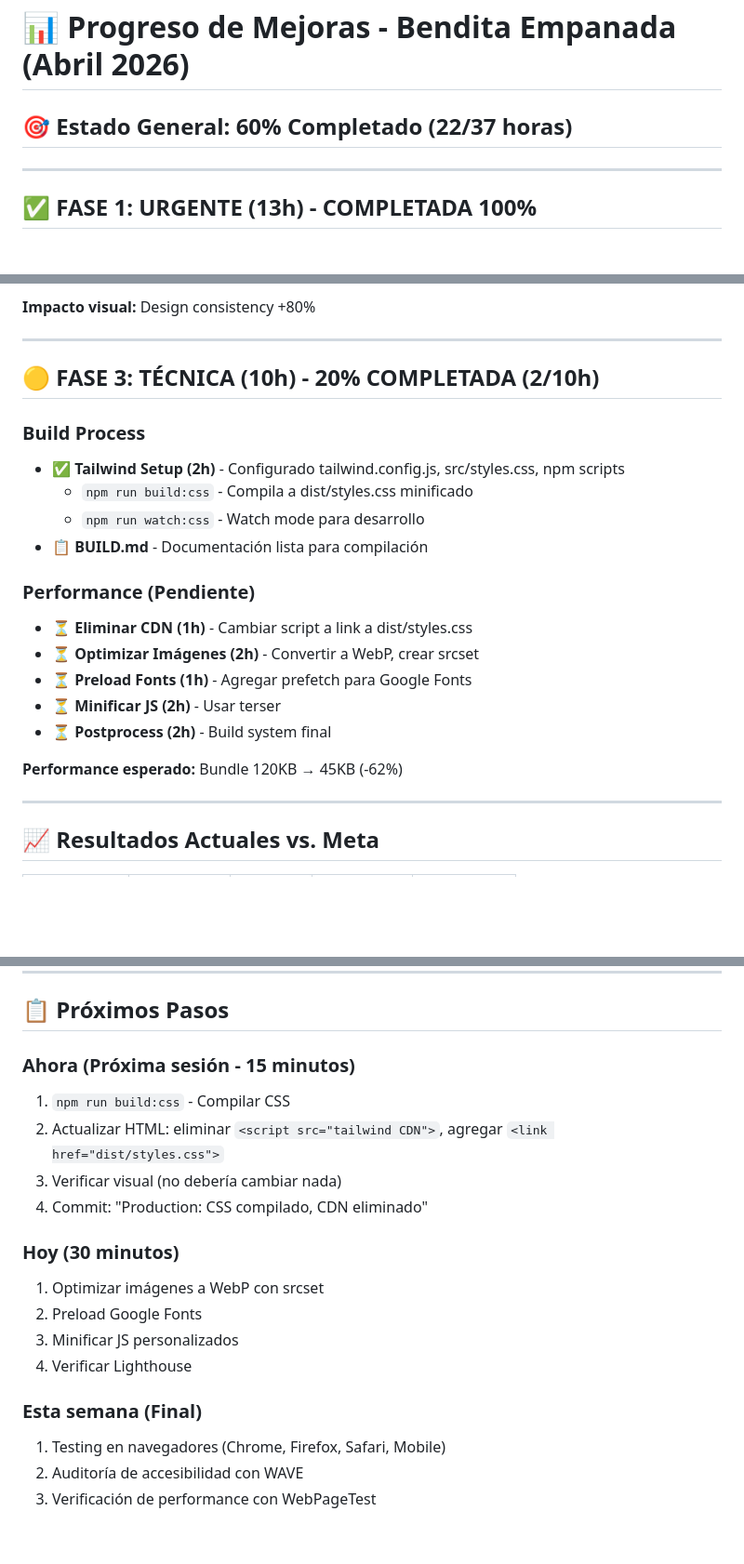
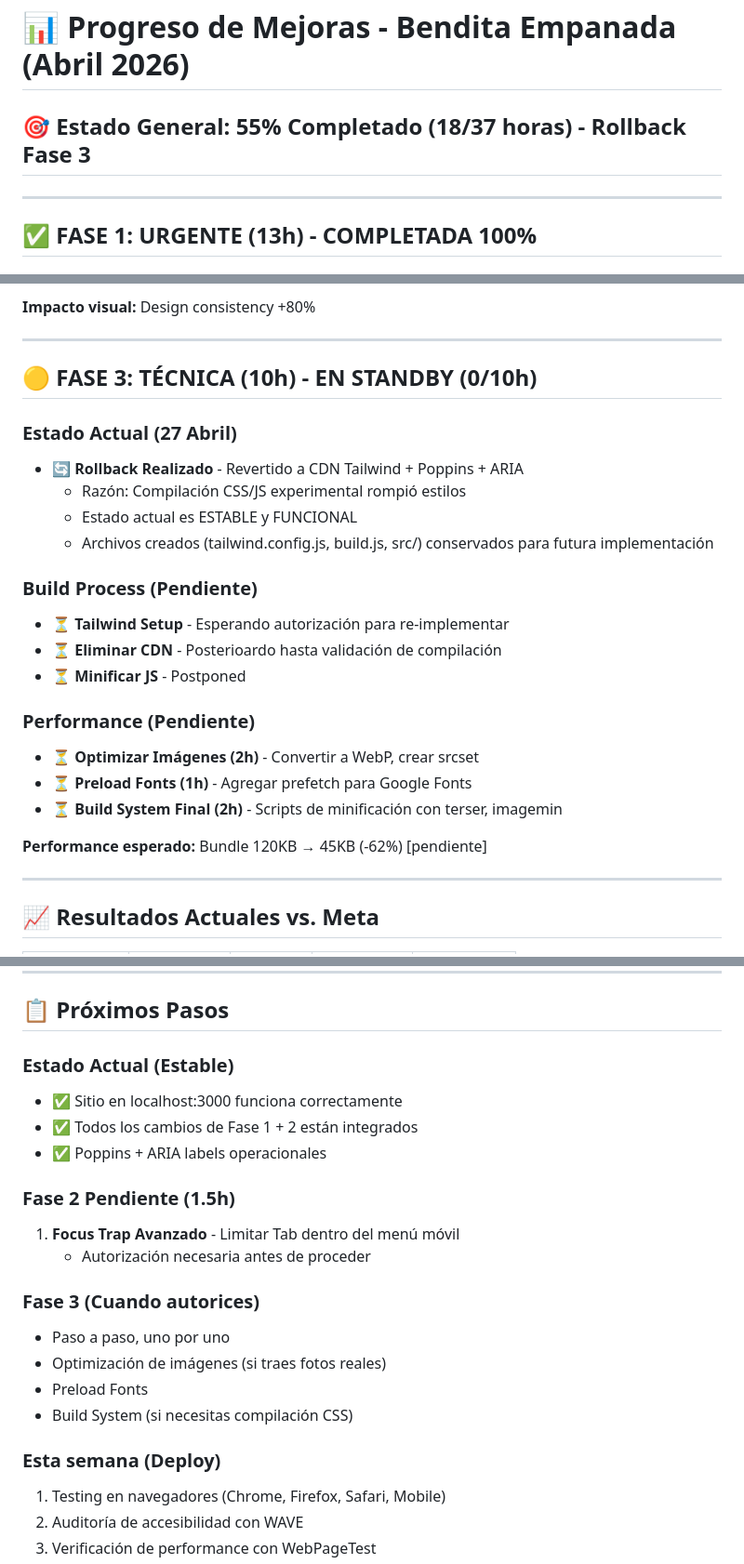
Before and after one commit to cesjimp/bendita-empanada, a Markdown page: PROGRESO_2026.md, 3 parts joined by grey strips. Shown at 93% size. Rendered like a GitHub page; blank space fills up the shorter version.

Commit message:
Docs: Fase 3 en standby, proyecto estable en 55% (Poppins + ARIA)

```diff
--- a/PROGRESO_2026.md
+++ b/PROGRESO_2026.md
@@ -1,6 +1,6 @@
 # 📊 Progreso de Mejoras - Bendita Empanada (Abril 2026)
 
-## 🎯 Estado General: 60% Completado (22/37 horas)
+## 🎯 Estado General: 55% Completado (18/37 horas) - Rollback Fase 3
 
 ---
 
@@ -41,22 +41,25 @@
 
 ---
 
-## 🟡 FASE 3: TÉCNICA (10h) - 20% COMPLETADA (2/10h)
+## 🟡 FASE 3: TÉCNICA (10h) - EN STANDBY (0/10h)
 
-### Build Process
-- ✅ **Tailwind Setup (2h)** - Configurado tailwind.config.js, src/styles.css, npm scripts
-  - `npm run build:css` - Compila a dist/styles.css minificado
-  - `npm run watch:css` - Watch mode para desarrollo
-- 📋 **BUILD.md** - Documentación lista para compilación
+### Estado Actual (27 Abril)
+- 🔄 **Rollback Realizado** - Revertido a CDN Tailwind + Poppins + ARIA
+  - Razón: Compilación CSS/JS experimental rompió estilos
+  - Estado actual es ESTABLE y FUNCIONAL
+  - Archivos creados (tailwind.config.js, build.js, src/) conservados para futura implementación
+
+### Build Process (Pendiente)
+- ⏳ **Tailwind Setup** - Esperando autorización para re-implementar
+- ⏳ **Eliminar CDN** - Posterioardo hasta validación de compilación
+- ⏳ **Minificar JS** - Postponed
 
 ### Performance (Pendiente)
-- ⏳ **Eliminar CDN (1h)** - Cambiar script a link a dist/styles.css
 - ⏳ **Optimizar Imágenes (2h)** - Convertir a WebP, crear srcset
 - ⏳ **Preload Fonts (1h)** - Agregar prefetch para Google Fonts
-- ⏳ **Minificar JS (2h)** - Usar terser
-- ⏳ **Postprocess (2h)** - Build system final
+- ⏳ **Build System Final (2h)** - Scripts de minificación con terser, imagemin
 
-**Performance esperado:** Bundle 120KB → 45KB (-62%)
+**Performance esperado:** Bundle 120KB → 45KB (-62%) [pendiente]
 
 ---
 
@@ -86,19 +89,22 @@
 
 ## 📋 Próximos Pasos
 
-### Ahora (Próxima sesión - 15 minutos)
-1. `npm run build:css` - Compilar CSS
-2. Actualizar HTML: eliminar `<script src="tailwind CDN">`, agregar `<link href="dist/styles.css">`
-3. Verificar visual (no debería cambiar nada)
-4. Commit: "Production: CSS compilado, CDN eliminado"
+### Estado Actual (Estable)
+- ✅ Sitio en localhost:3000 funciona correctamente
+- ✅ Todos los cambios de Fase 1 + 2 están integrados
+- ✅ Poppins + ARIA labels operacionales
 
-### Hoy (30 minutos)
-1. Optimizar imágenes a WebP con srcset
-2. Preload Google Fonts
-3. Minificar JS personalizados
-4. Verificar Lighthouse
+### Fase 2 Pendiente (1.5h)
+1. **Focus Trap Avanzado** - Limitar Tab dentro del menú móvil
+   - Autorización necesaria antes de proceder
 
-### Esta semana (Final)
+### Fase 3 (Cuando autorices)
+- Paso a paso, uno por uno
+- Optimización de imágenes (si traes fotos reales)
+- Preload Fonts
+- Build System (si necesitas compilación CSS)
+
+### Esta semana (Deploy)
 1. Testing en navegadores (Chrome, Firefox, Safari, Mobile)
 2. Auditoría de accesibilidad con WAVE
 3. Verificación de performance con WebPageTest
```
